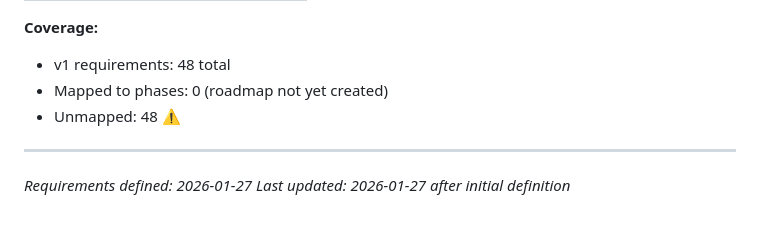
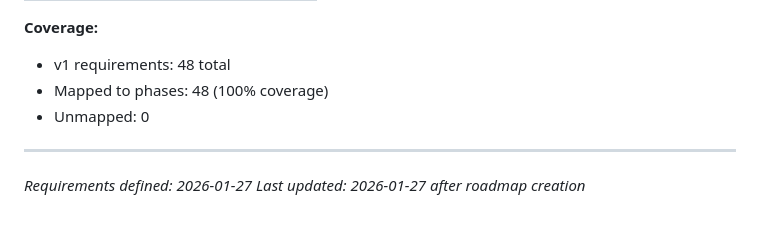
Before and after one commit to DiptaVratah/tala_brand_intel, a Markdown page: .planning/REQUIREMENTS.md, the part around one of its changes. Drawn GitHub-style.

```diff
--- a/.planning/REQUIREMENTS.md
+++ b/.planning/REQUIREMENTS.md
@@ -187,9 +187,9 @@ Which phases cover which requirements. Updated during roadmap creation.
 
 **Coverage:**
 - v1 requirements: 48 total
-- Mapped to phases: 0 (roadmap not yet created)
-- Unmapped: 48 ⚠️
+- Mapped to phases: 48 (100% coverage)
+- Unmapped: 0
 
 ---
 *Requirements defined: 2026-01-27*
-*Last updated: 2026-01-27 after initial definition*
+*Last updated: 2026-01-27 after roadmap creation*
```
Also changed, not shown: other parts of .planning/REQUIREMENTS.md (+48 -48 lines), .planning/ROADMAP.md (added, +160 -0 lines), .planning/STATE.md (added, +68 -0 lines).
